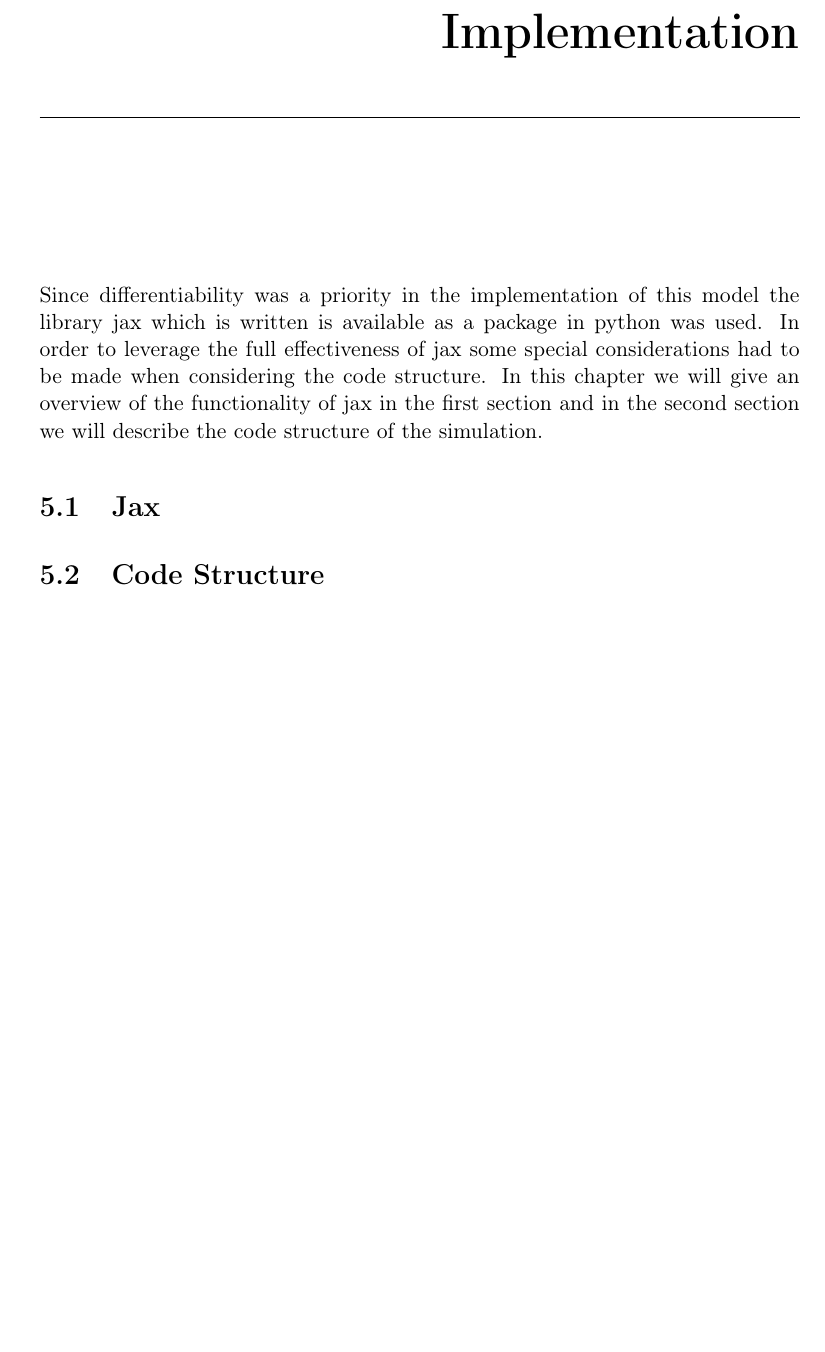
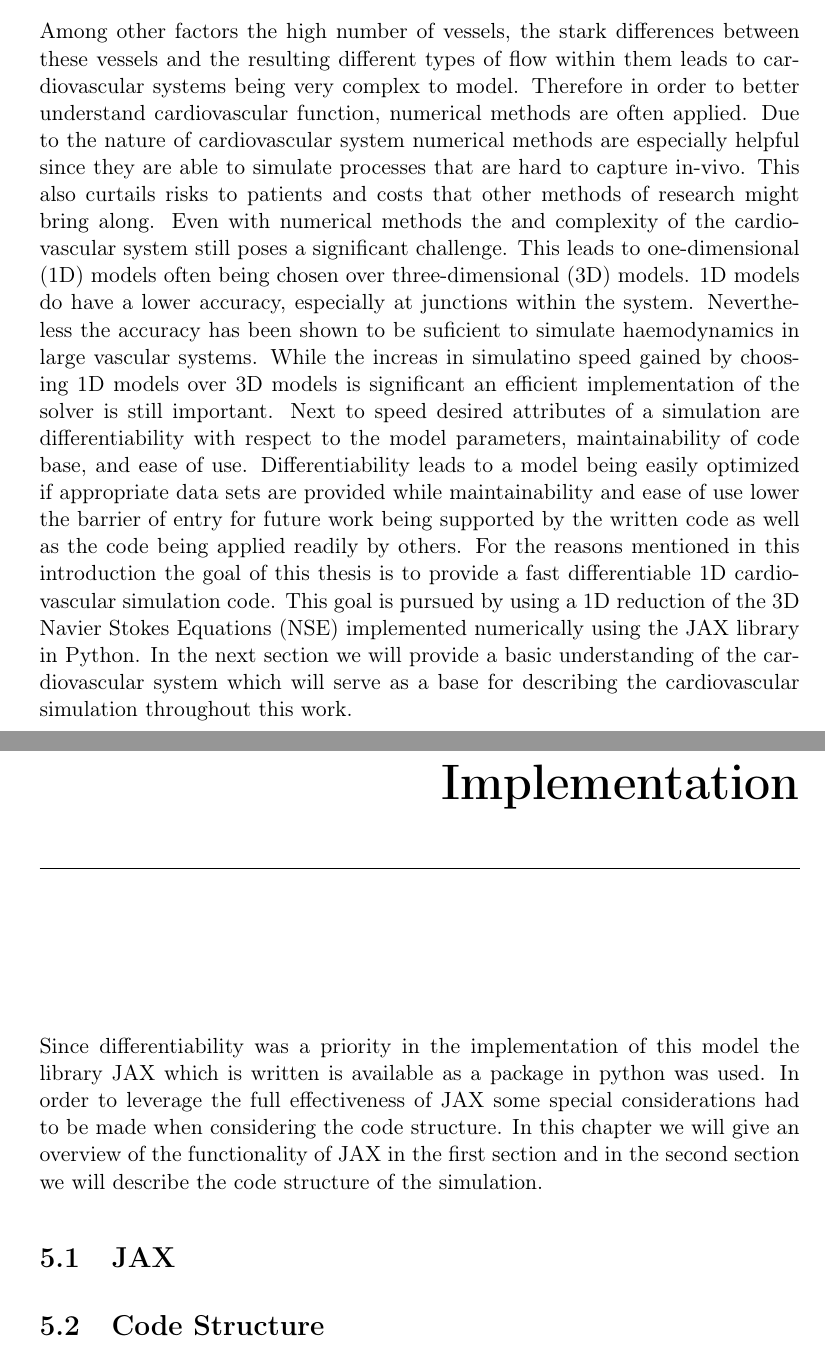
Before and after one commit to DiegoRenner/On-fast-simulations-of-cardiac-function, a LaTeX thesis (Thesis.tex): part of page 23 of 27 before the commit and two parts of pages 6 and 23 of 27 after it, the two joined at a grey line, cut at the place of the change, the shorter picture padded with empty space. Compiled offline with pdfLaTeX.

Commit message:
first draft of section 1

```diff
--- a/Thesis.tex
+++ b/Thesis.tex
@@ -87,6 +87,24 @@ ETH Zürich}
 
 % Start writing here
 \chapter{Introduction}
+Among other factors the high number of vessels, the stark differences between these vessels and the resulting different types of flow within them leads to cardiovascular systems being very complex to model.
+Therefore in order to better understand cardiovascular function, numerical methods are often applied.
+Due to the nature of cardiovascular system numerical methods are especially helpful since they are able to simulate processes that are hard to capture in-vivo.
+This also curtails risks to patients and costs that other methods of research might bring along.
+Even with numerical methods the and complexity of the cardiovascular system still poses a significant challenge.
+This leads to one-dimensional (1D) models often being chosen over three-dimensional (3D) models.
+1D models do have a lower accuracy, especially at junctions within the system.
+Nevertheless the accuracy has been shown to be suficient to simulate haemodynamics in large vascular systems.
+While the increas in simulatino speed gained by choosing 1D models over 3D models is significant an efficient implementation of the solver is still important.
+Next to speed desired attributes of a simulation are differentiability with respect to the model parameters, maintainability of code base, and ease of use.
+Differentiability leads to a model being easily optimized if appropriate data sets are provided while maintainability and ease of use lower the barrier of entry for future work being supported by the written code as well as the code being applied readily by others.
+For the reasons mentioned in this introduction the goal of this thesis is to provide a fast differentiable 1D cardiovascular simulation code.
+This goal is pursued by using a 1D reduction of the 3D Navier Stokes Equations (NSE) implemented numerically using the JAX library in Python.
+In the next section we will provide a basic understanding of the cardiovascular system which will serve as a base for describing the cardiovascular simulation throughout this work.
+
+
+
+
 \chapter{Cardiovascular System}
 This section serves as an overview of the cardiovascular system with a focus on the arteries of the systemic circulation.
 Section \ref{mbb} will describe the main building blocks of the cardiovascular system and their relation, section \ref{aw} will give the characteristics of the arterial walls, and section \ref{b} the characteristics of blood.
@@ -696,10 +714,11 @@ The corresponding code can be found in
 \section{Newton Solver}
 
 \chapter{Implementation}
-Since differentiability was a priority in the implementation of this model the library jax which is written is available as a package in python was used.
-In order to leverage the full effectiveness of jax some special considerations had to be made when considering the code structure.
-In this chapter we will give an overview of the functionality of jax in the first section and in the second section we will describe the code structure of the simulation.
-\section{Jax}
+Since differentiability was a priority in the implementation of this model the library JAX which is written is available as a package in python was used.
+In order to leverage the full effectiveness of JAX some special considerations had to be made when considering the code structure.
+In this chapter we will give an overview of the functionality of JAX in the first section and in the second section we will describe the code structure of the simulation.
+
+\section{JAX}
 \section{Code Structure}
 \begin{lstlisting}[language=Python, caption=code structure in pseudocode]
 converged = False
```
